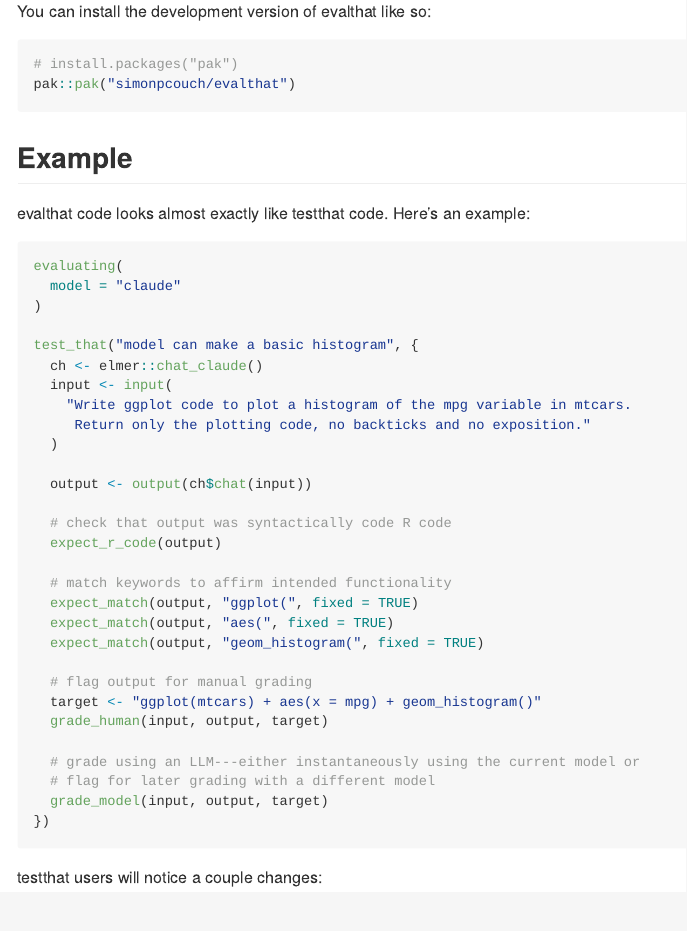
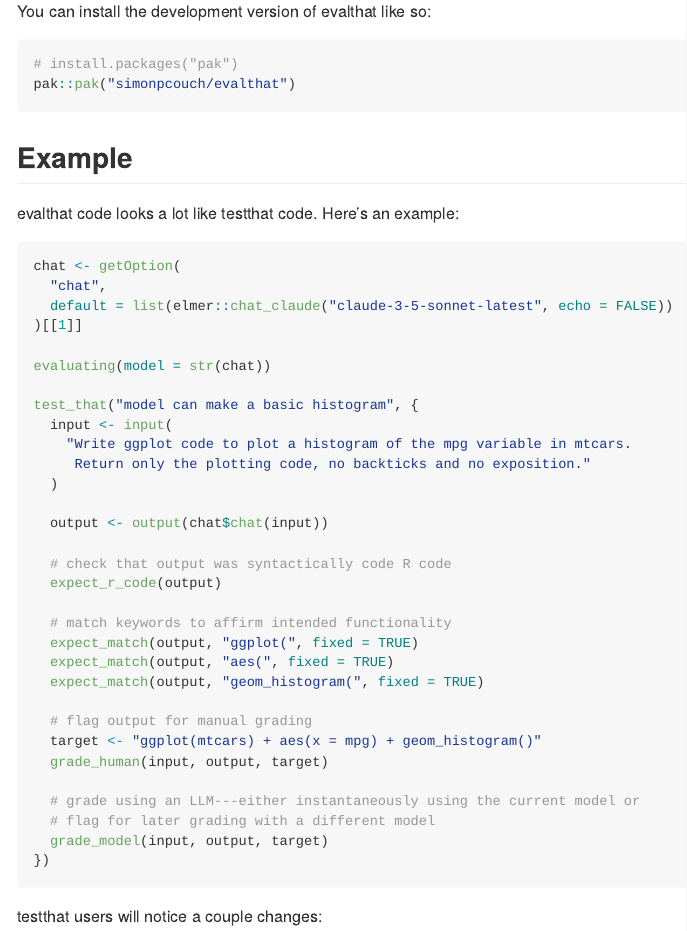
Before and after one commit to simonpcouch/evalthat, an R Markdown document (README.Rmd): the page in a window 1100 px wide, from 250 px down. The pictures show the output file README.md that the author committed with the source, drawn offline in the style of GitHub; badge pictures from the web are left out.

Commit message:
use actual current syntax

````diff
--- a/README.Rmd
+++ b/README.Rmd
@@ -33,21 +33,23 @@ pak::pak("simonpcouch/evalthat")
 
 ## Example
 
-evalthat code looks almost exactly like testthat code. Here's an example:
+evalthat code looks a lot like testthat code. Here's an example:
 
 ```r
-evaluating(
-  model = "claude"
-)
+chat <- getOption(
+  "chat",
+  default = list(elmer::chat_claude("claude-3-5-sonnet-latest", echo = FALSE))
+)[[1]]
+
+evaluating(model = str(chat))
 
 test_that("model can make a basic histogram", {
-  ch <- elmer::chat_claude()
   input <- input(
     "Write ggplot code to plot a histogram of the mpg variable in mtcars.
      Return only the plotting code, no backticks and no exposition."
   )
 
-  output <- output(ch$chat(input))
+  output <- output(chat$chat(input))
 
   # check that output was syntactically code R code
   expect_r_code(output)
````
Also changed, not shown: README.md.
